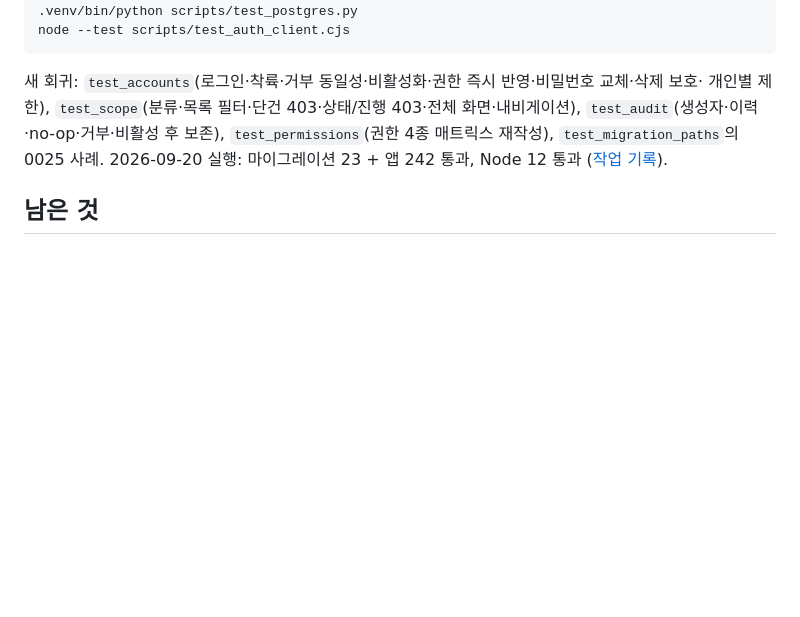
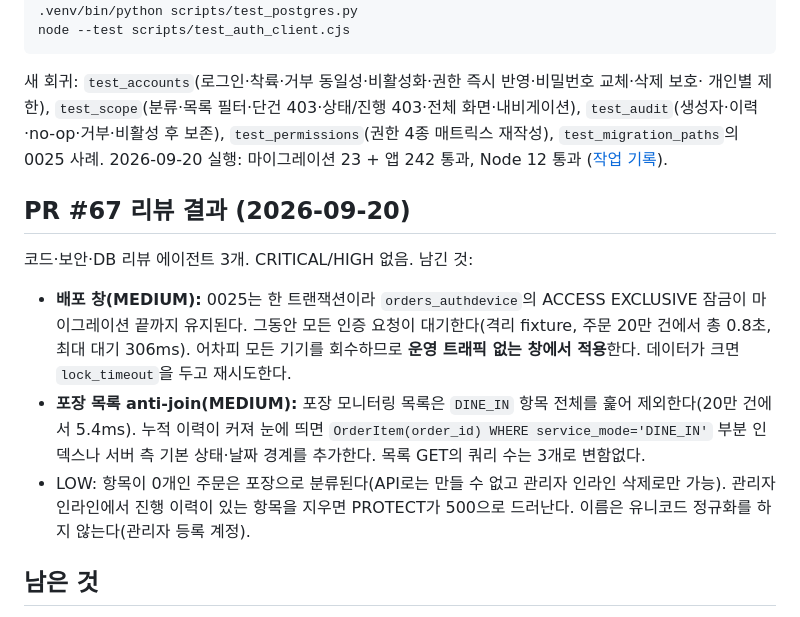
Before and after one commit to rlagycks/bazaar_kiosk, a Markdown page: docs/modernization/ACCOUNTS.md, the part around the change. Drawn GitHub-style; blank space fills up the shorter version.

Commit message:
docs: PR #67 리뷰 결과와 0025 배포 창 기록
Co-Authored-By: Claude Fable 5.1 <noreply@anthropic.com>

```diff
--- a/docs/modernization/ACCOUNTS.md
+++ b/docs/modernization/ACCOUNTS.md
@@ -101,6 +101,19 @@ node --test scripts/test_auth_client.cjs
 `test_migration_paths`의 0025 사례. 2026-09-20 실행: 마이그레이션 23 + 앱 242 통과, Node 12 통과
 ([작업 기록](WORKLOG.md)).
 
+## PR #67 리뷰 결과 (2026-09-20)
+
+코드·보안·DB 리뷰 에이전트 3개. CRITICAL/HIGH 없음. 남긴 것:
+
+- **배포 창(MEDIUM):** 0025는 한 트랜잭션이라 `orders_authdevice`의 ACCESS EXCLUSIVE 잠금이 마이그레이션 끝까지
+  유지된다. 그동안 모든 인증 요청이 대기한다(격리 fixture, 주문 20만 건에서 총 0.8초, 최대 대기 306ms).
+  어차피 모든 기기를 회수하므로 **운영 트래픽 없는 창에서 적용**한다. 데이터가 크면 `lock_timeout`을 두고 재시도한다.
+- **포장 목록 anti-join(MEDIUM):** 포장 모니터링 목록은 `DINE_IN` 항목 전체를 훑어 제외한다(20만 건에서 5.4ms).
+  누적 이력이 커져 눈에 띄면 `OrderItem(order_id) WHERE service_mode='DINE_IN'` 부분 인덱스나 서버 측 기본
+  상태·날짜 경계를 추가한다. 목록 GET의 쿼리 수는 3개로 변함없다.
+- LOW: 항목이 0개인 주문은 포장으로 분류된다(API로는 만들 수 없고 관리자 인라인 삭제로만 가능). 관리자 인라인에서
+  진행 이력이 있는 항목을 지우면 PROTECT가 500으로 드러난다. 이름은 유니코드 정규화를 하지 않는다(관리자 등록 계정).
+
 ## 남은 것
 
 - 주문 생성 POST를 서빙 권한으로 한정할지(D-051 판단 5). 현행은 인증된 전원이다.
```
Also changed, not shown: docs/modernization/WORKLOG.md (+2 -0 lines).
